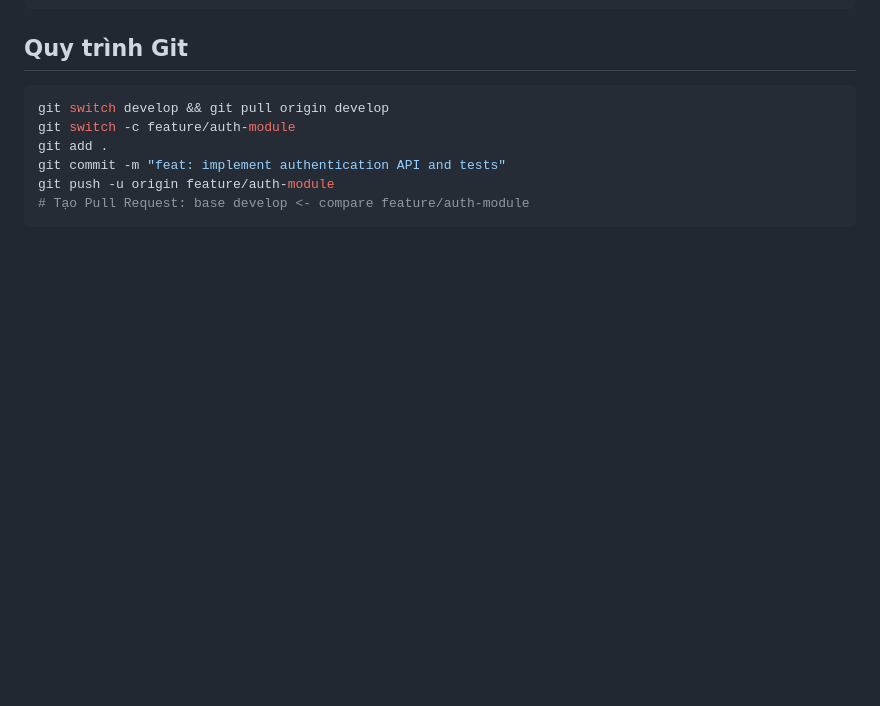
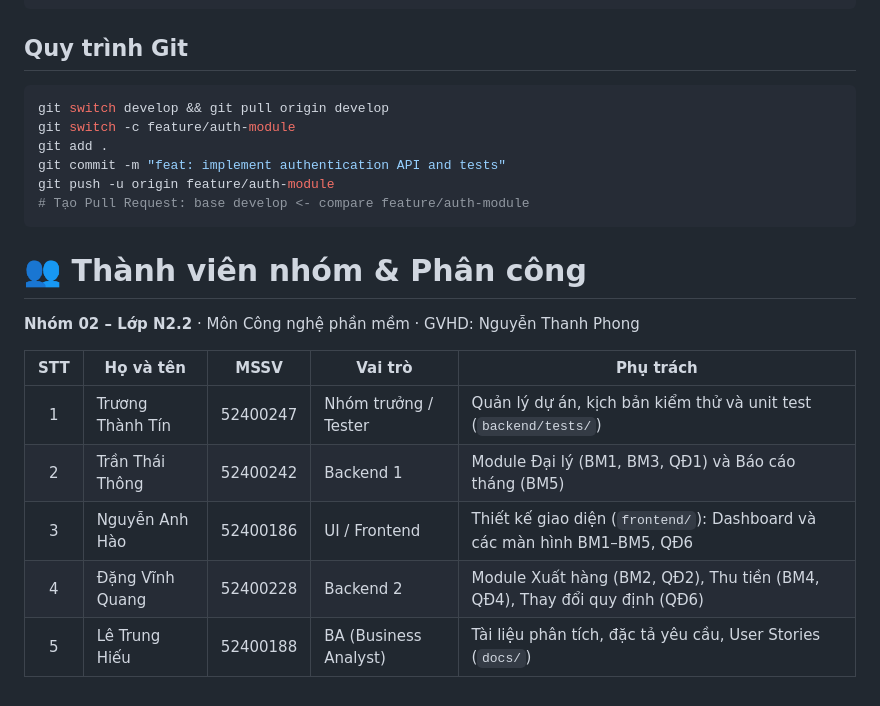
Before and after one commit to TinDaiDe/QuanLyDaiLys, a Markdown page: README.md, the part around the change. Rendered like a GitHub page; blank space fills up the shorter version.

Commit message:
docs: cap nhat readme

````diff
--- a/README.md
+++ b/README.md
@@ -89,3 +89,14 @@ git commit -m "feat: implement authentication API and tests"
 git push -u origin feature/auth-module
 # Tạo Pull Request: base develop <- compare feature/auth-module
 ```
+# 👥 Thành viên nhóm & Phân công
+
+**Nhóm 02 – Lớp N2.2** · Môn Công nghệ phần mềm · GVHD: Nguyễn Thanh Phong
+
+| STT | Họ và tên | MSSV | Vai trò | Phụ trách |
+|:---:|---|:---:|---|---|
+| 1 | Trương Thành Tín | 52400247 | Nhóm trưởng / Tester | Quản lý dự án, kịch bản kiểm thử và unit test (`backend/tests/`) |
+| 2 | Trần Thái Thông | 52400242 | Backend 1 | Module Đại lý (BM1, BM3, QĐ1) và Báo cáo tháng (BM5) |
+| 3 | Nguyễn Anh Hào | 52400186 | UI / Frontend | Thiết kế giao diện (`frontend/`): Dashboard và các màn hình BM1–BM5, QĐ6 |
+| 4 | Đặng Vĩnh Quang | 52400228 | Backend 2 | Module Xuất hàng (BM2, QĐ2), Thu tiền (BM4, QĐ4), Thay đổi quy định (QĐ6) |
+| 5 | Lê Trung Hiếu | 52400188 | BA (Business Analyst) | Tài liệu phân tích, đặc tả yêu cầu, User Stories (`docs/`) |
````
